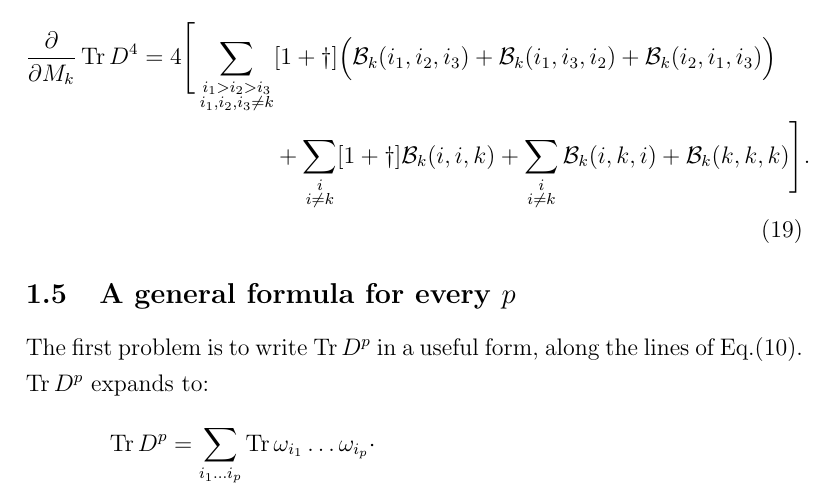
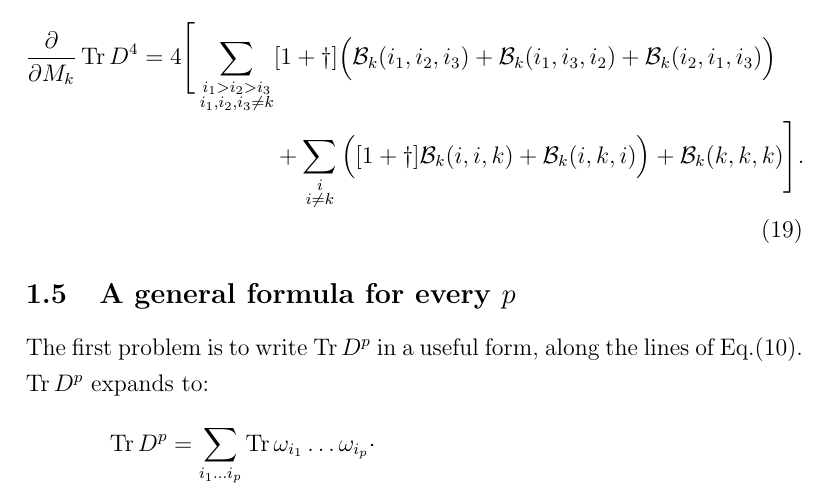
Before and after one commit to darcangelomauro/HMC_formulas, a LaTeX document (matrixderivatives.tex): part of page 5 of 7, cut so that both start at the same text. Compiled offline with pdfLaTeX.

Commit message:
minor change

```diff
--- a/matrixderivatives.tex
+++ b/matrixderivatives.tex
@@ -135,7 +135,7 @@ for any permutation $\sigma$ acting on $\{i_1, i_2, j, k\}$. In other words, if
 Putting together Eq.(\ref{eq:alldifferent}), Eq.(\ref{eq:someequal}) and Eq.(\ref{eq:gamma0}), the final formula for $\partial_k \Tr D^4$ reads:
 \begin{align}
 \frac{\partial}{\partial M_k} \Tr D^4 = 4 \Bigg[ \sum_{\substack{i_1 > i_2 > i_3 \\ i_1,i_2,i_3 \neq k}} &[1+\dagger] \Big( \mathcal{B}_k(i_1, i_2, i_3) + \mathcal{B}_k(i_1, i_3, i_2) + \mathcal{B}_k(i_2, i_1, i_3) \Big) \notag \\
-&+ \sum_{\substack{i \\ i \neq k}} [1+\dagger] \mathcal{B}_k(i, i, k) + \sum_{\substack{i \\ i \neq k}} \mathcal{B}_k(i, k, i) + \mathcal{B}_k(k,k,k) \Bigg].
+&+ \sum_{\substack{i \\ i \neq k}} \Big( [1+\dagger] \mathcal{B}_k(i, i, k) + \mathcal{B}_k(i, k, i) \Big) + \mathcal{B}_k(k,k,k) \Bigg].
 \end{align}
 \subsection{A general formula for every $p$}
 The first problem is to write $\Tr D^p$ in a useful form, along the lines of Eq.(\ref{eq:trd4}).\newline
```
Also changed, not shown: matrixderivatives.pdf, 2 other files.
